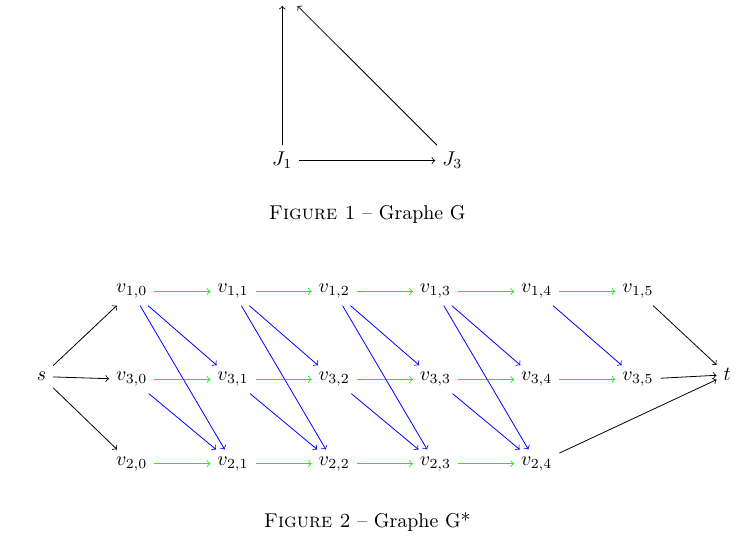
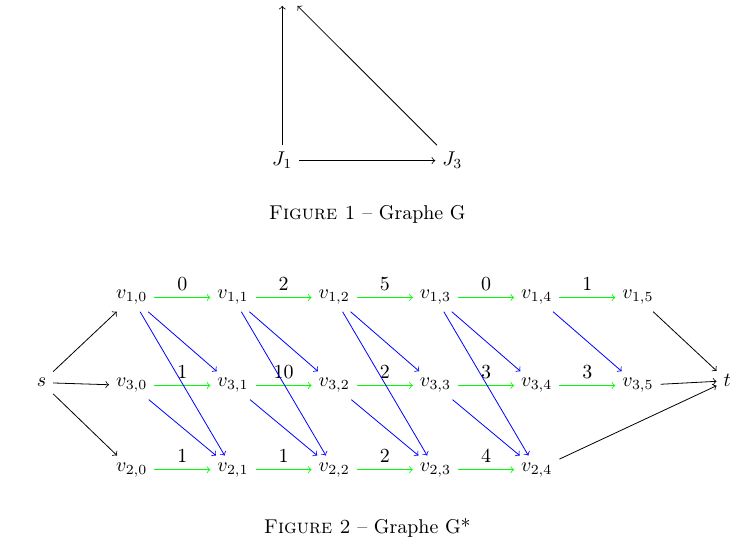
Before and after one commit to SuzanneSoy/2010-m1s1-complexite, a LaTeX document (rapport.tex): part of the page, cut so that both start at the same text. Compiled offline with pdfLaTeX.

Commit message:
Capacités sur les arcs d'affectation.

```diff
--- a/rapport.tex
+++ b/rapport.tex
@@ -39,7 +39,10 @@
 		precedence/.style = {
 			draw=blue,
 			->
-		}
+		},
+		capacité/.style = {
+			auto
+        }
   ]
 
   \matrix[matrix of math nodes, nodes in empty cells, row sep=1cm, column sep=1cm] (m) {
@@ -48,22 +51,22 @@
 		  & v_{2,0} & v_{2,1} & v_{2,2} & v_{2,3} & v_{2,4} & & \\
   };
 
-  	\draw[affectation] (m-1-2)--(m-1-3);
-	\draw[affectation] (m-1-3)--(m-1-4);
-	\draw[affectation] (m-1-4)--(m-1-5);
-	\draw[affectation] (m-1-5)--(m-1-6);
-	\draw[affectation] (m-1-6)--(m-1-7);
+  	\draw[affectation] (m-1-2)-- node[capacité]{0} (m-1-3);
+	\draw[affectation] (m-1-3)-- node[capacité]{2} (m-1-4);
+	\draw[affectation] (m-1-4)-- node[capacité]{5} (m-1-5);
+	\draw[affectation] (m-1-5)-- node[capacité]{0} (m-1-6);
+	\draw[affectation] (m-1-6)-- node[capacité]{1} (m-1-7);
 
-	\draw[affectation] (m-2-2)--(m-2-3);
-	\draw[affectation] (m-2-3)--(m-2-4);
-	\draw[affectation] (m-2-4)--(m-2-5);
-	\draw[affectation] (m-2-5)--(m-2-6);
-	\draw[affectation] (m-2-6)--(m-2-7);
+	\draw[affectation] (m-2-2)-- node[capacité]{1} (m-2-3);
+	\draw[affectation] (m-2-3)-- node[capacité]{10} (m-2-4);
+	\draw[affectation] (m-2-4)-- node[capacité]{2} (m-2-5);
+	\draw[affectation] (m-2-5)-- node[capacité]{3} (m-2-6);
+	\draw[affectation] (m-2-6)-- node[capacité]{3} (m-2-7);
 
-	\draw[affectation] (m-3-2)--(m-3-3);
-	\draw[affectation] (m-3-3)--(m-3-4);
-	\draw[affectation] (m-3-4)--(m-3-5);
-	\draw[affectation] (m-3-5)--(m-3-6);
+	\draw[affectation] (m-3-2)-- node[capacité]{1} (m-3-3);
+	\draw[affectation] (m-3-3)-- node[capacité]{1} (m-3-4);
+	\draw[affectation] (m-3-4)-- node[capacité]{2} (m-3-5);
+	\draw[affectation] (m-3-5)-- node[capacité]{4} (m-3-6);
 
   	\draw[auxiliaire] (m-2-1)--(m-1-2);
   	\draw[auxiliaire] (m-2-1)--(m-2-2);
```
